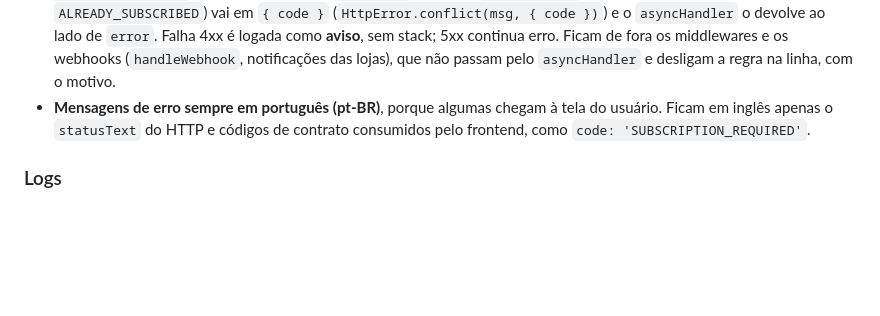
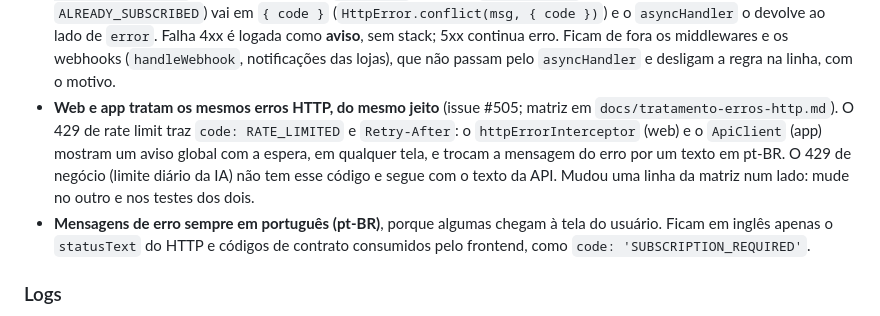
Before and after one commit to javi-technology/dindin, a Markdown page: AGENTS.md, the part around the change. Rendered like a GitHub page; blank space fills up the shorter version.

Commit message:
docs(#505): documenta a matriz de erros HTTP do web e do app
Co-Authored-By: Claude Sonnet 5.5 <noreply@anthropic.com>

```diff
--- a/AGENTS.md
+++ b/AGENTS.md
@@ -695,6 +695,13 @@ Regras:
   **aviso**, sem stack; 5xx continua erro. Ficam de fora os middlewares e os
   webhooks (`handleWebhook`, notificações das lojas), que não passam pelo
   `asyncHandler` e desligam a regra na linha, com o motivo.
+- **Web e app tratam os mesmos erros HTTP, do mesmo jeito** (issue #505; matriz
+  em `docs/tratamento-erros-http.md`). O 429 de rate limit traz
+  `code: RATE_LIMITED` e `Retry-After`: o `httpErrorInterceptor` (web) e o
+  `ApiClient` (app) mostram um aviso global com a espera, em qualquer tela, e
+  trocam a mensagem do erro por um texto em pt-BR. O 429 de negócio (limite
+  diário da IA) não tem esse código e segue com o texto da API. Mudou uma
+  linha da matriz num lado: mude no outro e nos testes dos dois.
 - **Mensagens de erro sempre em português (pt-BR)**, porque algumas chegam à
   tela do usuário. Ficam em inglês apenas o `statusText` do HTTP e códigos de
   contrato consumidos pelo frontend, como `code: 'SUBSCRIPTION_REQUIRED'`.
```
Also changed, not shown: docs/tratamento-erros-http.md (added, +52 -0 lines).
